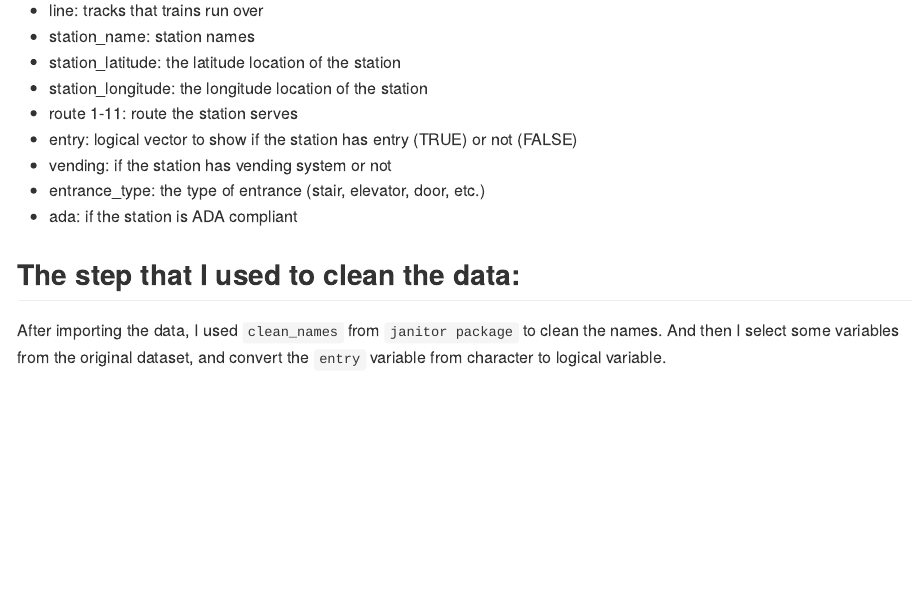
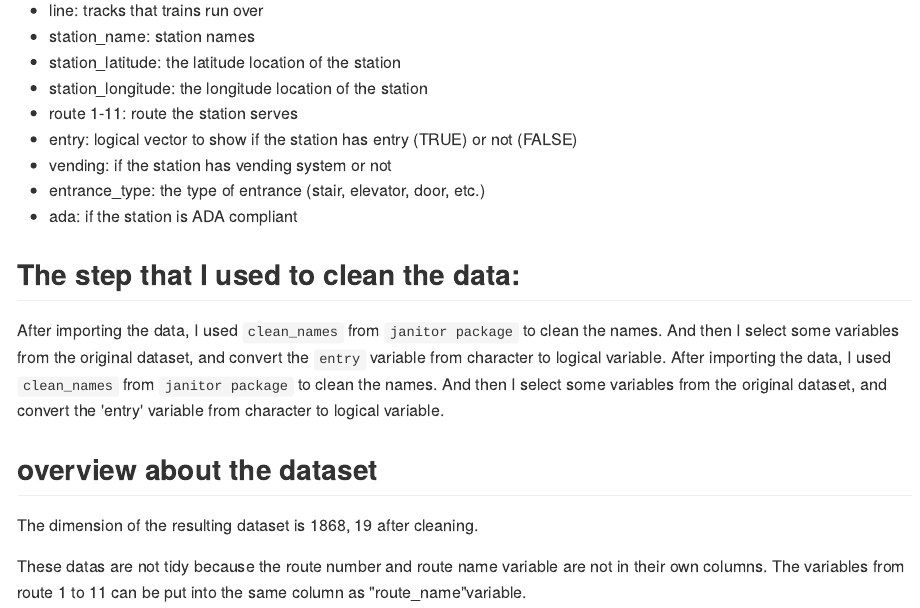
Before and after one commit to Aileen-Luo/p8105_hw2_ml4239, an R Markdown document (p8105_hw2_ml4239.Rmd): the page in a window 1100 px wide, from 1140 px down. The pictures show the output file p8105_hw2_ml4239.md that the author committed with the source, drawn offline in the style of GitHub; long lines of code are wrapped.

Commit message:
overview about the dataset

```diff
--- a/p8105_hw2_ml4239.Rmd
+++ b/p8105_hw2_ml4239.Rmd
@@ -47,4 +47,9 @@ ifelse(NYC_transit_data$entry == "YES", TRUE, FALSE) %>%
 * ada: if the station is ADA compliant
 
 ##The step that I used to clean the data:
-After importing the data, I used  `clean_names` from `janitor package` to clean the names. And then I select some variables from the original dataset, and convert the ` entry` variable from character to logical variable.
+After importing the data, I used  `clean_names` from `janitor package` to clean the names. And then I select some variables from the original dataset, and convert the 'entry' variable from character to logical variable.
+
+##overview about the dataset
+The dimension of the resulting dataset is `r dim(NYC_transit_data)` after cleaning.
+
+These datas are not tidy because the route number and route name variable are not in their own columns. The variables from route 1 to 11 can be put into the same column as "route_name"variable.
```
Also changed, not shown: p8105_hw2_ml4239.md.
